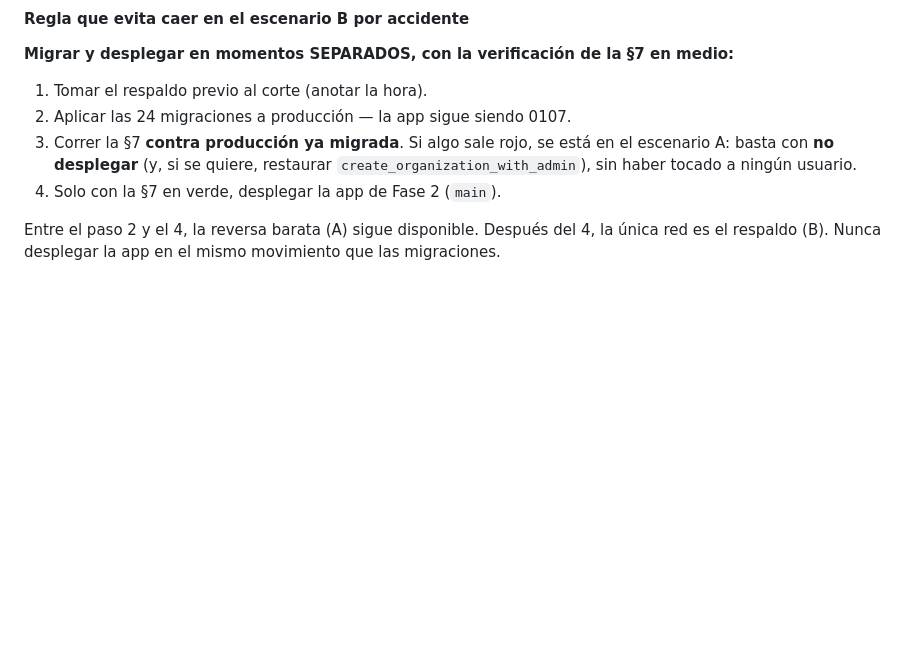
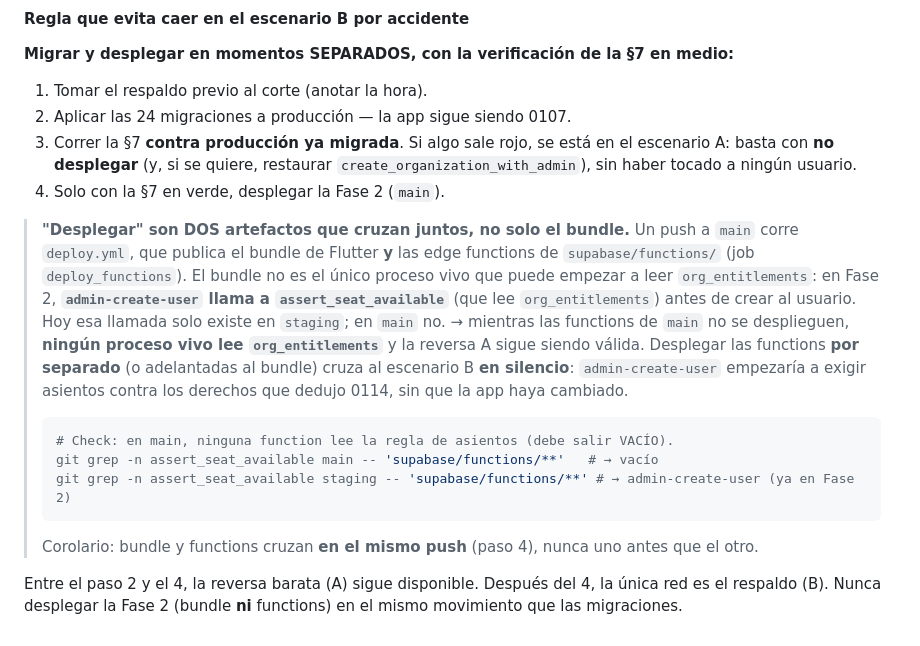
Before and after one commit to carlosangelm-bit/KuraTracker, a Markdown page: docs/operacion/ensayo-0114-copia-produccion.md, the part around the change. Rendered like a GitHub page; blank space fills up the shorter version.

Commit message:
docs(operacion): regla de secuencia — "desplegar" = bundle + edge functions juntos
El paso "desplegar" de la §9.1 nombraba solo el bundle de Flutter. Pero deploy.yml publica
también las edge functions (job deploy_functions), y el bundle no es el único proceso vivo que
puede leer org_entitlements: en Fase 2, admin-create-user llama a assert_seat_available (lee
org_entitlements) antes de crear al usuario. Esa llamada hoy solo existe en staging; en main no.

Razón + check: mientras las functions de main no se desplieguen, ningún proceso vivo lee
org_entitlements y la reversa A sigue válida.
  git grep -n assert_seat_available main    -- 'supabase/functions/**'  → vacío
  git grep -n assert_seat_available staging -- 'supabase/functions/**'  → admin-create-user

Desplegar las functions por separado (o adelantadas al bundle) cruza al escenario B en silencio:
admin-create-user empezaría a exigir asientos contra los derechos que dedujo 0114 sin que la app
haya cambiado. Corolario: bundle y functions cruzan en el mismo push (paso 4).

Co-Authored-By: Claude Opus 4.8 <noreply@anthropic.com>

````diff
--- a/docs/operacion/ensayo-0114-copia-produccion.md
+++ b/docs/operacion/ensayo-0114-copia-produccion.md
@@ -477,7 +477,26 @@ inmediatamente antes del corte y anotar la hora; ese respaldo, no un `delete`, e
 3. Correr la §7 **contra producción ya migrada**. Si algo sale rojo, se está en el escenario A:
    basta con **no desplegar** (y, si se quiere, restaurar `create_organization_with_admin`),
    sin haber tocado a ningún usuario.
-4. Solo con la §7 en verde, desplegar la app de Fase 2 (`main`).
+4. Solo con la §7 en verde, desplegar la Fase 2 (`main`).
+
+> **"Desplegar" son DOS artefactos que cruzan juntos, no solo el bundle.** Un push a `main`
+> corre `deploy.yml`, que publica el bundle de Flutter **y** las edge functions de
+> `supabase/functions/` (job `deploy_functions`). El bundle no es el único proceso vivo que
+> puede empezar a leer `org_entitlements`: en Fase 2, **`admin-create-user` llama a
+> `assert_seat_available`** (que lee `org_entitlements`) antes de crear al usuario. Hoy esa
+> llamada solo existe en `staging`; en `main` no. → mientras las functions de `main` no se
+> desplieguen, **ningún proceso vivo lee `org_entitlements`** y la reversa A sigue siendo
+> válida. Desplegar las functions **por separado** (o adelantadas al bundle) cruza al
+> escenario B **en silencio**: `admin-create-user` empezaría a exigir asientos contra los
+> derechos que dedujo 0114, sin que la app haya cambiado.
+> ```sh
+> # Check: en main, ninguna function lee la regla de asientos (debe salir VACÍO).
+> git grep -n assert_seat_available main -- 'supabase/functions/**'   # → vacío
+> git grep -n assert_seat_available staging -- 'supabase/functions/**' # → admin-create-user (ya en Fase 2)
+> ```
+> Corolario: bundle y functions cruzan **en el mismo push** (paso 4), nunca uno antes que el
+> otro.
 
 Entre el paso 2 y el 4, la reversa barata (A) sigue disponible. Después del 4, la única red es el
-respaldo (B). Nunca desplegar la app en el mismo movimiento que las migraciones.
+respaldo (B). Nunca desplegar la Fase 2 (bundle **ni** functions) en el mismo movimiento que las
+migraciones.
````
